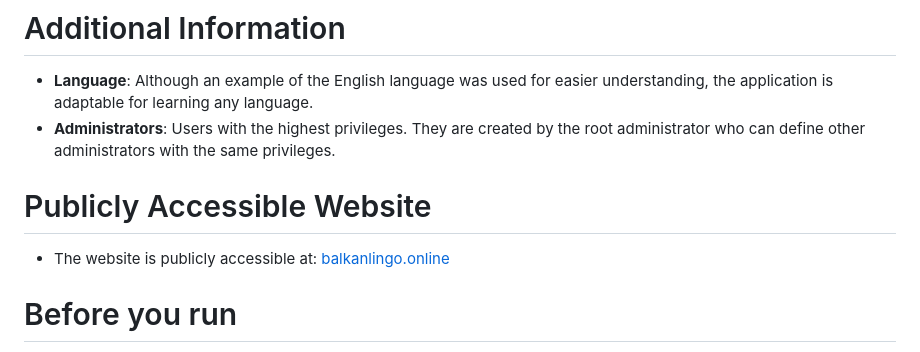
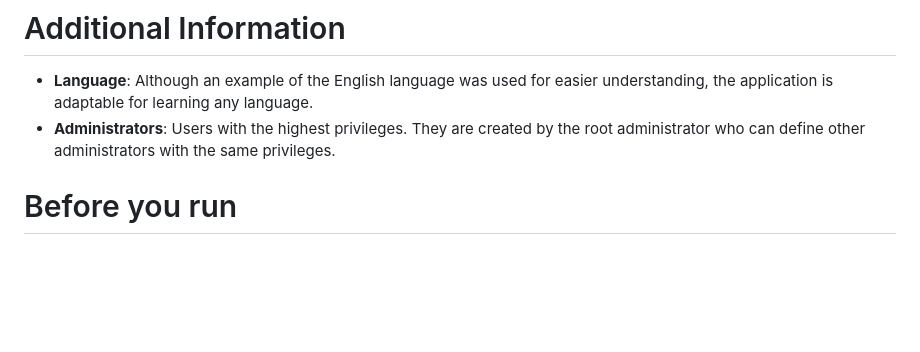
Before and after one commit to nogicn/BalkanLingo, a Markdown page: README.md, the part around the change. GitHub-like rendering; blank space fills up the shorter version.

```diff
--- a/README.md
+++ b/README.md
@@ -28,9 +28,6 @@ BalkanLingo is an application for learning a foreign language based on the space
 
 - **Language**: Although an example of the English language was used for easier understanding, the application is adaptable for learning any language.
 - **Administrators**: Users with the highest privileges. They are created by the root administrator who can define other administrators with the same privileges.
-
-# Publicly Accessible Website
-- The website is publicly accessible at: [balkanlingo.online](https://balkanlingo.online)
 
 # Before you run
 - Make sure to add your elevenlabs api key and change the gmail key in .env
```
